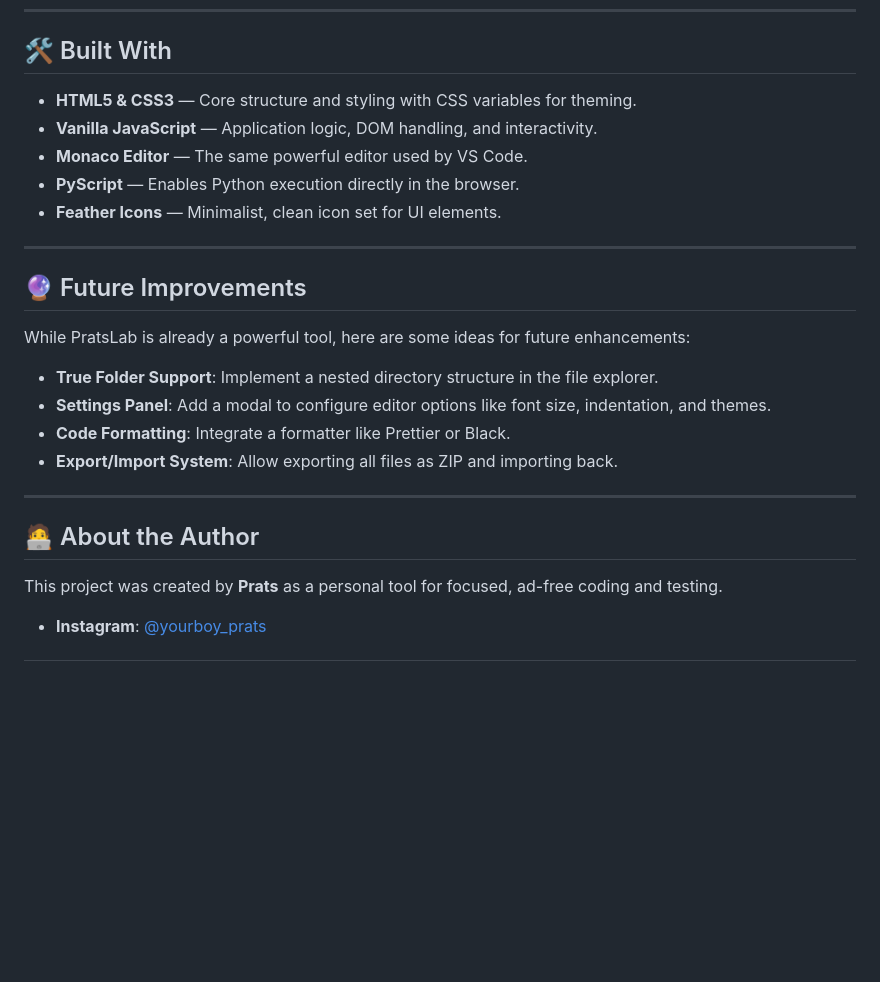
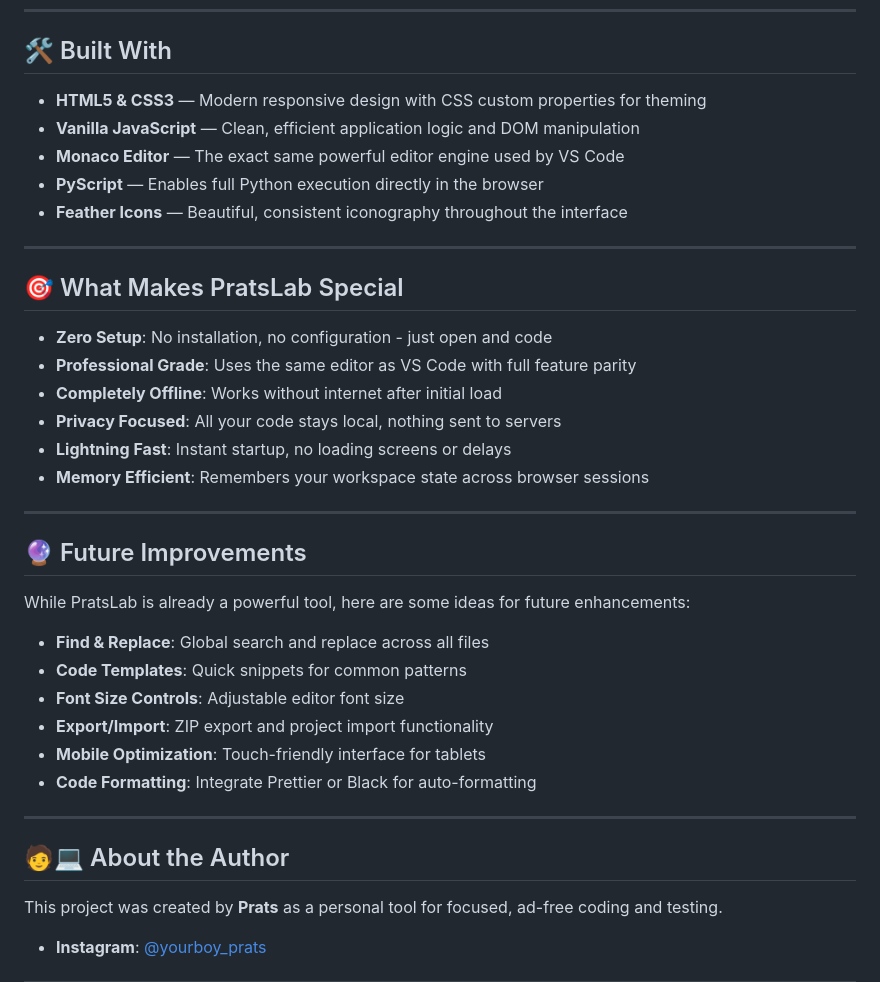
Before and after one commit to peterish8/PratsLab, a Markdown page: README.md, the part around one of its changes. Rendered like a GitHub page; blank space fills up the shorter version.

```diff
--- a/README.md
+++ b/README.md
@@ -46,11 +51,22 @@ Since PratsLab is a single HTML file with no server-side dependencies, getting s
 
 ## 🛠️ Built With
 
-- **HTML5 & CSS3** — Core structure and styling with CSS variables for theming.
-- **Vanilla JavaScript** — Application logic, DOM handling, and interactivity.
-- **Monaco Editor** — The same powerful editor used by VS Code.
-- **PyScript** — Enables Python execution directly in the browser.
-- **Feather Icons** — Minimalist, clean icon set for UI elements.
+- **HTML5 & CSS3** — Modern responsive design with CSS custom properties for theming
+- **Vanilla JavaScript** — Clean, efficient application logic and DOM manipulation
+- **Monaco Editor** — The exact same powerful editor engine used by VS Code
+- **PyScript** — Enables full Python execution directly in the browser
+- **Feather Icons** — Beautiful, consistent iconography throughout the interface
+
+---
+
+## 🎯 What Makes PratsLab Special
+
+- **Zero Setup**: No installation, no configuration - just open and code
+- **Professional Grade**: Uses the same editor as VS Code with full feature parity
+- **Completely Offline**: Works without internet after initial load
+- **Privacy Focused**: All your code stays local, nothing sent to servers
+- **Lightning Fast**: Instant startup, no loading screens or delays
+- **Memory Efficient**: Remembers your workspace state across browser sessions
 
 ---
 
@@ -58,14 +74,16 @@ Since PratsLab is a single HTML file with no server-side dependencies, getting s
 
 While PratsLab is already a powerful tool, here are some ideas for future enhancements:
 
-- **True Folder Support**: Implement a nested directory structure in the file explorer.
-- **Settings Panel**: Add a modal to configure editor options like font size, indentation, and themes.
-- **Code Formatting**: Integrate a formatter like Prettier or Black.
-- **Export/Import System**: Allow exporting all files as ZIP and importing back.
+- **Find & Replace**: Global search and replace across all files
+- **Code Templates**: Quick snippets for common patterns
+- **Font Size Controls**: Adjustable editor font size
+- **Export/Import**: ZIP export and project import functionality
+- **Mobile Optimization**: Touch-friendly interface for tablets
+- **Code Formatting**: Integrate Prettier or Black for auto-formatting
 
 ---
 
-## 🧑‍💻 About the Author
+## 🧑💻 About the Author
 
 This project was created by **Prats** as a personal tool for focused, ad-free coding and testing.
 
```
Also changed, not shown: other parts of README.md (+25 -20 lines).
